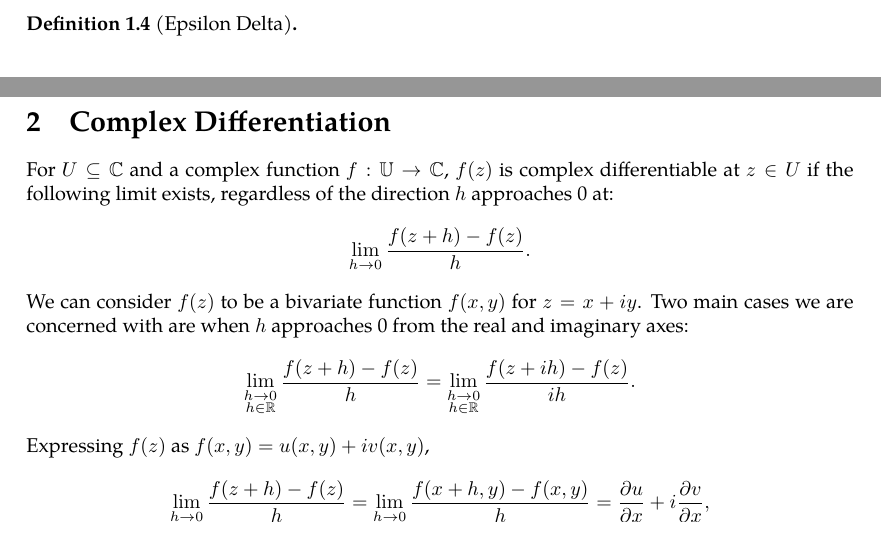
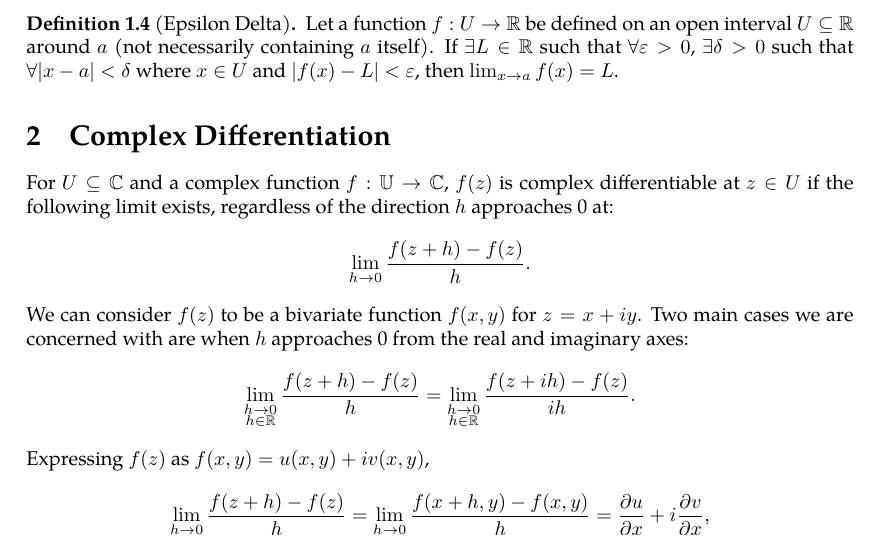
Before and after one commit to slipperking/complex-analysis-latex, a LaTeX document (main.tex): two parts of pages 6 and 7 of 9 before the commit and part of page 7 of 9 after it, the two joined at a grey line, cut at the place of the change. Compiled offline with pdfLaTeX.

Commit message:
overleaf_to_git (Sun May 18 00:13:46 2025 -0700): update main.tex from r1559 to r1574

```diff
--- a/main.tex
+++ b/main.tex
@@ -180,7 +180,7 @@ Then, the Fundamental Theorem of Calculus, the Gradient Theorem, Green's, Stokes
 \end{theorem}
 A portion of calculus is dedicated on rigorously defining concepts such as limits, continuity, integrability, etc. The most widely used definition of a finite limit of a function is the language of \(\varepsilon\)--\(\delta\), and states:
 \begin{definition}[Epsilon Delta]\label{def:epsilondelta}
-
+    Let a function \(f:U\to\mathbb{R}\) be defined on an open interval \(U\subseteq\mathbb{R}\) around \(a\) (not necessarily containing \(a\) itself). If \(\exists L\in\mathbb{R}\) such that $\forall\varepsilon>0$, \(\exists\delta>0\) such that $\forall |x-a|<\delta$ where \(x\in U\) and \(|f(x)-L|<\varepsilon\), then \(\lim_{x\to a}f(x)=L\).
 \end{definition}
 \section{Complex Differentiation}
 For \(U\subseteq \mathbb{C}\) and a complex function $f:\mathbb{U}\to\mathbb{C}$, $f(z)$ is complex differentiable at \(z\in U\) if the following limit exists, regardless of the direction \(h\) approaches 0 at:
```
